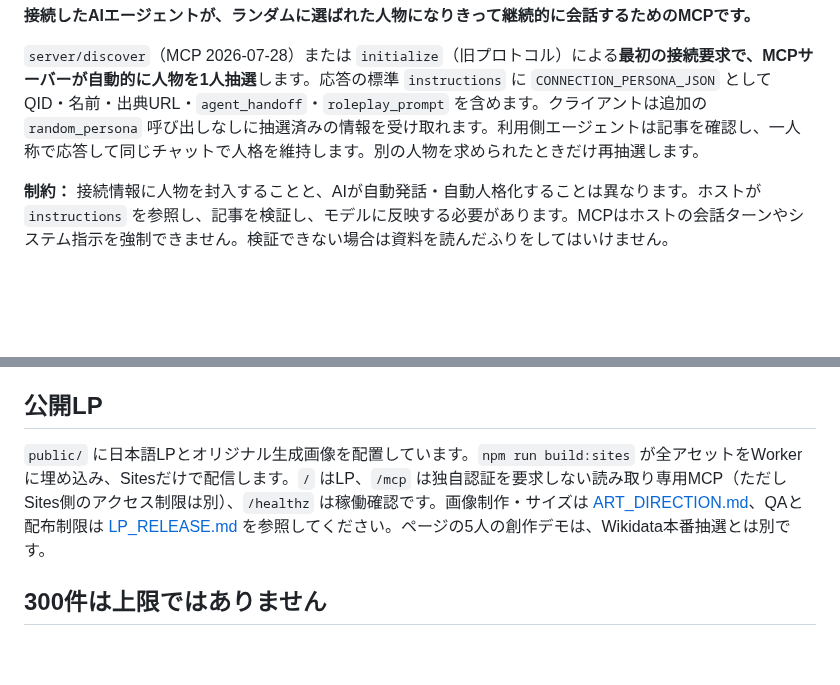
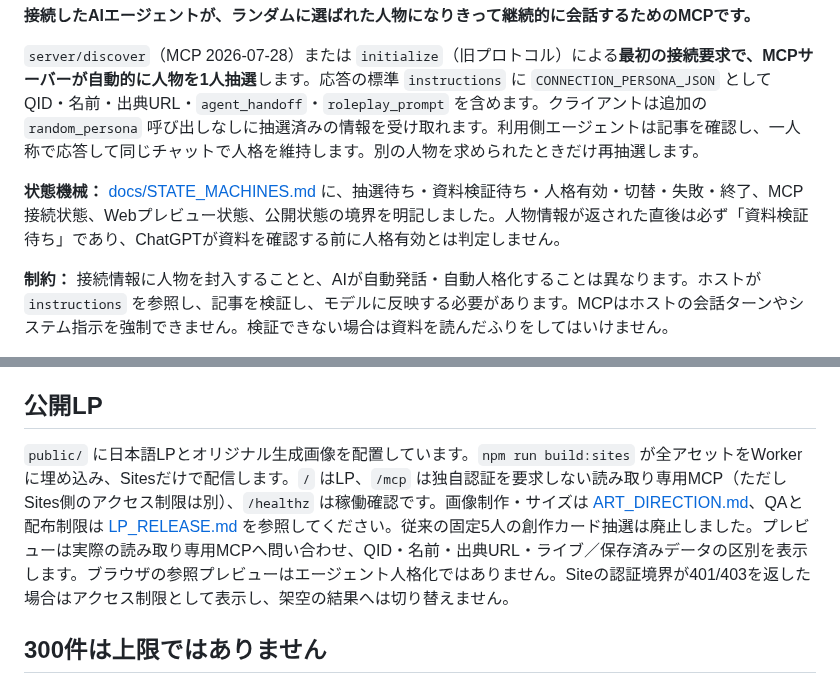
Before and after one commit to Unjuno/wikidata-random-persona-mcp, a Markdown page: README.ja.md, 2 parts joined by grey strips. GitHub-like rendering; blank space fills up the shorter version.

Commit message:
docs: align product scope with explicit FSM and honest real-data preview

```diff
--- a/README.ja.md
+++ b/README.ja.md
@@ -5,6 +5,8 @@
 **接続したAIエージェントが、ランダムに選ばれた人物になりきって継続的に会話するためのMCPです。**
 
 `server/discover`（MCP 2026-07-28）または `initialize`（旧プロトコル）による**最初の接続要求で、MCPサーバーが自動的に人物を1人抽選**します。応答の標準 `instructions` に `CONNECTION_PERSONA_JSON` としてQID・名前・出典URL・`agent_handoff`・`roleplay_prompt` を含めます。クライアントは追加の `random_persona` 呼び出しなしに抽選済みの情報を受け取れます。利用側エージェントは記事を確認し、一人称で応答して同じチャットで人格を維持します。別の人物を求められたときだけ再抽選します。
+
+**状態機械：** [docs/STATE_MACHINES.md](docs/STATE_MACHINES.md) に、抽選待ち・資料検証待ち・人格有効・切替・失敗・終了、MCP接続状態、Webプレビュー状態、公開状態の境界を明記しました。人物情報が返された直後は必ず「資料検証待ち」であり、ChatGPTが資料を確認する前に人格有効とは判定しません。
 
 **制約：** 接続情報に人物を封入することと、AIが自動発話・自動人格化することは異なります。ホストが `instructions` を参照し、記事を検証し、モデルに反映する必要があります。MCPはホストの会話ターンやシステム指示を強制できません。検証できない場合は資料を読んだふりをしてはいけません。
 
@@ -75,7 +77,7 @@ Sites版は `query.wikidata.org` の分類別クエリと `www.wikidata.org` の
 
 ## 公開LP
 
-`public/` に日本語LPとオリジナル生成画像を配置しています。`npm run build:sites` が全アセットをWorkerに埋め込み、Sitesだけで配信します。`/` はLP、`/mcp` は独自認証を要求しない読み取り専用MCP（ただしSites側のアクセス制限は別）、`/healthz` は稼働確認です。画像制作・サイズは [ART_DIRECTION.md](docs/ART_DIRECTION.md)、QAと配布制限は [LP_RELEASE.md](docs/LP_RELEASE.md) を参照してください。ページの5人の創作デモは、Wikidata本番抽選とは別です。
+`public/` に日本語LPとオリジナル生成画像を配置しています。`npm run build:sites` が全アセットをWorkerに埋め込み、Sitesだけで配信します。`/` はLP、`/mcp` は独自認証を要求しない読み取り専用MCP（ただしSites側のアクセス制限は別）、`/healthz` は稼働確認です。画像制作・サイズは [ART_DIRECTION.md](docs/ART_DIRECTION.md)、QAと配布制限は [LP_RELEASE.md](docs/LP_RELEASE.md) を参照してください。従来の固定5人の創作カード抽選は廃止しました。プレビューは実際の読み取り専用MCPへ問い合わせ、QID・名前・出典URL・ライブ／保存済みデータの区別を表示します。ブラウザの参照プレビューはエージェント人格化ではありません。Siteの認証境界が401/403を返した場合はアクセス制限として表示し、架空の結果へは切り替えません。
 
 
 ## 300件は上限ではありません
```
